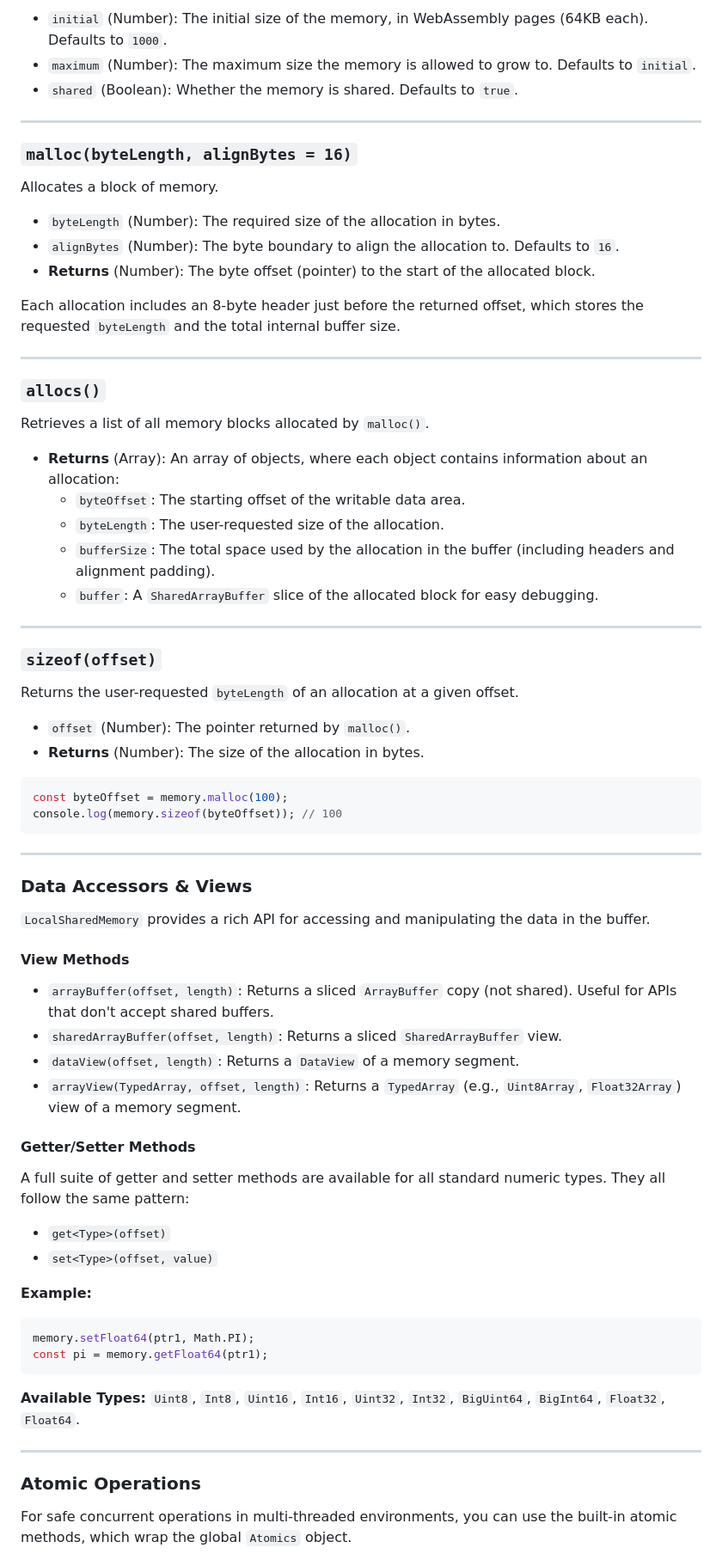
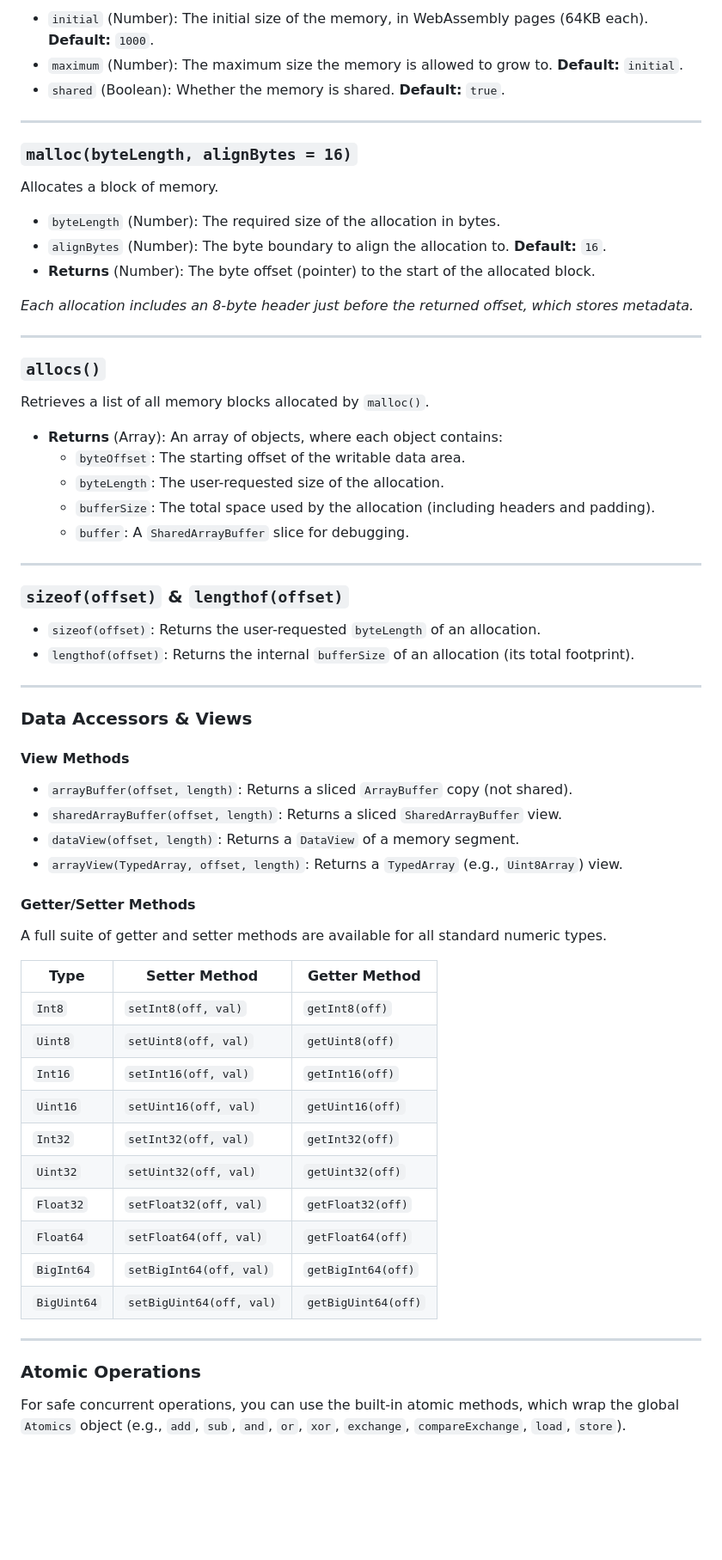
Before and after one commit to central-network/LocalSharedMemory, a Markdown page: README.md, the part around the change printed below. Shown: that part at 86% size. Rendered like a GitHub page; blank space fills up the shorter version.

````diff
--- a/README.md
+++ b/README.md
@@ -57,7 +78,7 @@ Creates a new memory instance. It accepts the same parameters as the standard `W
 
--   `initial` (Number): The initial size of the memory, in WebAssembly pages (64KB each). Defaults to `1000`.
--   `maximum` (Number): The maximum size the memory is allowed to grow to. Defaults to `initial`.
--   `shared` (Boolean): Whether the memory is shared. Defaults to `true`.
+-   `initial` (Number): The initial size of the memory, in WebAssembly pages (64KB each). **Default:** `1000`.
+-   `maximum` (Number): The maximum size the memory is allowed to grow to. **Default:** `initial`.
+-   `shared` (Boolean): Whether the memory is shared. **Default:** `true`.
 
 ---
 
@@ -66,10 +87,10 @@ Creates a new memory instance. It accepts the same parameters as the standard `W
 Allocates a block of memory.
 
 -   `byteLength` (Number): The required size of the allocation in bytes.
--   `alignBytes` (Number): The byte boundary to align the allocation to. Defaults to `16`.
+-   `alignBytes` (Number): The byte boundary to align the allocation to. **Default:** `16`.
 -   **Returns** (Number): The byte offset (pointer) to the start of the allocated block.
 
-Each allocation includes an 8-byte header just before the returned offset, which stores the requested `byteLength` and the total internal buffer size.
+*Each allocation includes an 8-byte header just before the returned offset, which stores metadata.*
 
 ---
 
@@ -77,58 +98,50 @@ Each allocation includes an 8-byte header just before the returned offset, which
 
 Retrieves a list of all memory blocks allocated by `malloc()`.
 
--   **Returns** (Array): An array of objects, where each object contains information about an allocation:
+-   **Returns** (Array): An array of objects, where each object contains:
     -   `byteOffset`: The starting offset of the writable data area.
     -   `byteLength`: The user-requested size of the allocation.
-    -   `bufferSize`: The total space used by the allocation in the buffer (including headers and alignment padding).
-    -   `buffer`: A `SharedArrayBuffer` slice of the allocated block for easy debugging.
+    -   `bufferSize`: The total space used by the allocation (including headers and padding).
+    -   `buffer`: A `SharedArrayBuffer` slice for debugging.
 
 ---
 
-### `sizeof(offset)`
+### `sizeof(offset)` & `lengthof(offset)`
 
-Returns the user-requested `byteLength` of an allocation at a given offset.
-
--   `offset` (Number): The pointer returned by `malloc()`.
--   **Returns** (Number): The size of the allocation in bytes.
-
-```javascript
-const byteOffset = memory.malloc(100);
-console.log(memory.sizeof(byteOffset)); // 100
-```
+-   `sizeof(offset)`: Returns the user-requested `byteLength` of an allocation.
+-   `lengthof(offset)`: Returns the internal `bufferSize` of an allocation (its total footprint).
 
 ---
 
 ### Data Accessors & Views
 
-`LocalSharedMemory` provides a rich API for accessing and manipulating the data in the buffer.
-
 #### View Methods
 
--   `arrayBuffer(offset, length)`: Returns a sliced `ArrayBuffer` copy (not shared). Useful for APIs that don't accept shared buffers.
+-   `arrayBuffer(offset, length)`: Returns a sliced `ArrayBuffer` copy (not shared).
 -   `sharedArrayBuffer(offset, length)`: Returns a sliced `SharedArrayBuffer` view.
 -   `dataView(offset, length)`: Returns a `DataView` of a memory segment.
--   `arrayView(TypedArray, offset, length)`: Returns a `TypedArray` (e.g., `Uint8Array`, `Float32Array`) view of a memory segment.
+-   `arrayView(TypedArray, offset, length)`: Returns a `TypedArray` (e.g., `Uint8Array`) view.
 
 #### Getter/Setter Methods
 
-A full suite of getter and setter methods are available for all standard numeric types. They all follow the same pattern:
+A full suite of getter and setter methods are available for all standard numeric types.
 
--   `get<Type>(offset)`
--   `set<Type>(offset, value)`
-
-**Example:**
-
-```javascript
-memory.setFloat64(ptr1, Math.PI);
-const pi = memory.getFloat64(ptr1);
-```
-
-**Available Types:** `Uint8`, `Int8`, `Uint16`, `Int16`, `Uint32`, `Int32`, `BigUint64`, `BigInt64`, `Float32`, `Float64`.
+| Type          | Setter Method         | Getter Method         |
+| ------------- | --------------------- | --------------------- |
+| `Int8`        | `setInt8(off, val)`   | `getInt8(off)`        |
+| `Uint8`       | `setUint8(off, val)`  | `getUint8(off)`       |
+| `Int16`       | `setInt16(off, val)`  | `getInt16(off)`       |
+| `Uint16`      | `setUint16(off, val)` | `getUint16(off)`      |
+| `Int32`       | `setInt32(off, val)`  | `getInt32(off)`       |
+| `Uint32`      | `setUint32(off, val)` | `getUint32(off)`      |
+| `Float32`     | `setFloat32(off, val)`| `getFloat32(off)`     |
+| `Float64`     | `setFloat64(off, val)`| `getFloat64(off)`     |
+| `BigInt64`    | `setBigInt64(off, val)`| `getBigInt64(off)`    |
+| `BigUint64`   | `setBigUint64(off, val)`| `getBigUint64(off)`   |
 
 ---
 
 ### Atomic Operations
 
-For safe concurrent operations in multi-threaded environments, you can use the built-in atomic methods, which wrap the global `Atomics` object.
+For safe concurrent operations, you can use the built-in atomic methods, which wrap the global `Atomics` object (e.g., `add`, `sub`, `and`, `or`, `xor`, `exchange`, `compareExchange`, `load`, `store`).
 
````
Also changed, not shown: other parts of README.md (+53 -30 lines).
